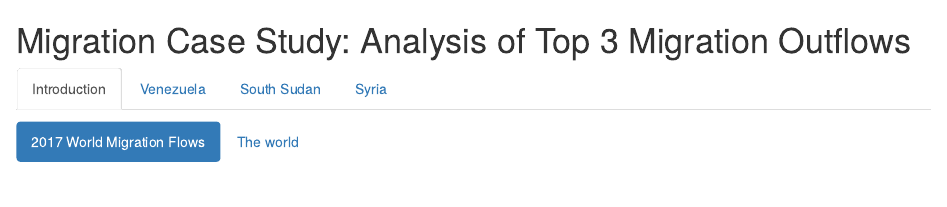
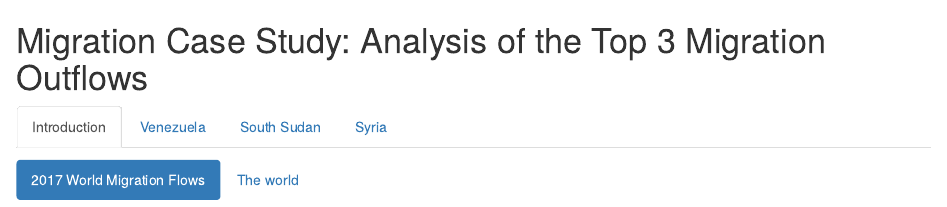
Before and after one commit to QMSS-G5063-2020/Team-C, an R Markdown document (Richa/project.Rmd): the page in a window 1100 px wide, from its top. Rendered offline with R 4.5, knitr and Pandoc, with nearby package versions; some code elsewhere in the file could not run offline.

Commit message:
Update project.Rmd
demo

````diff
--- a/Richa/project.Rmd
+++ b/Richa/project.Rmd
@@ -20,7 +20,7 @@ options(scipen = 999)
 
 ```
 
-# Migration Case Study: Analysis of Top 3 Migration Outflows {.tabset .tabset-fade}
+# Migration Case Study: Analysis of the Top 3 Migration Outflows {.tabset .tabset-fade}
 
 ## Introduction {.tabset .tabset-fade .tabset-pills}
 
````
